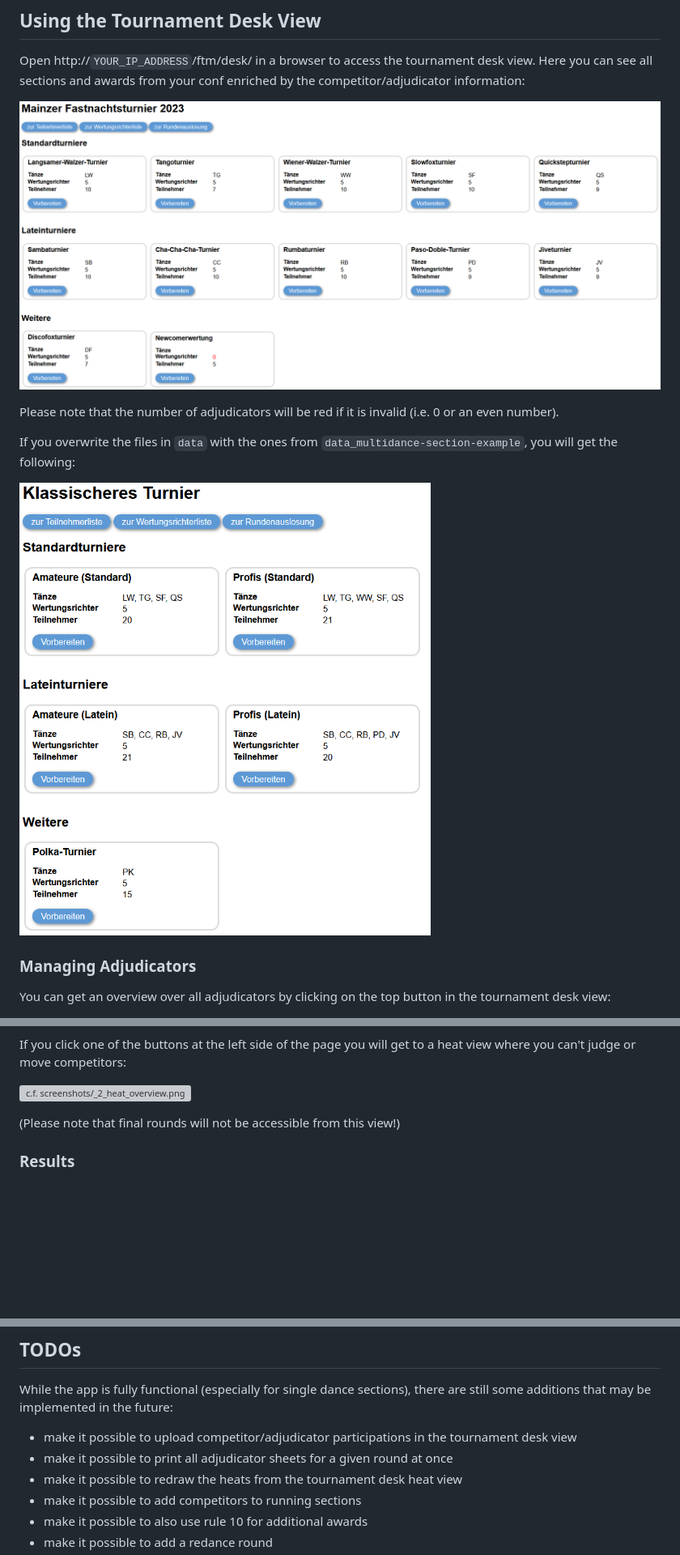
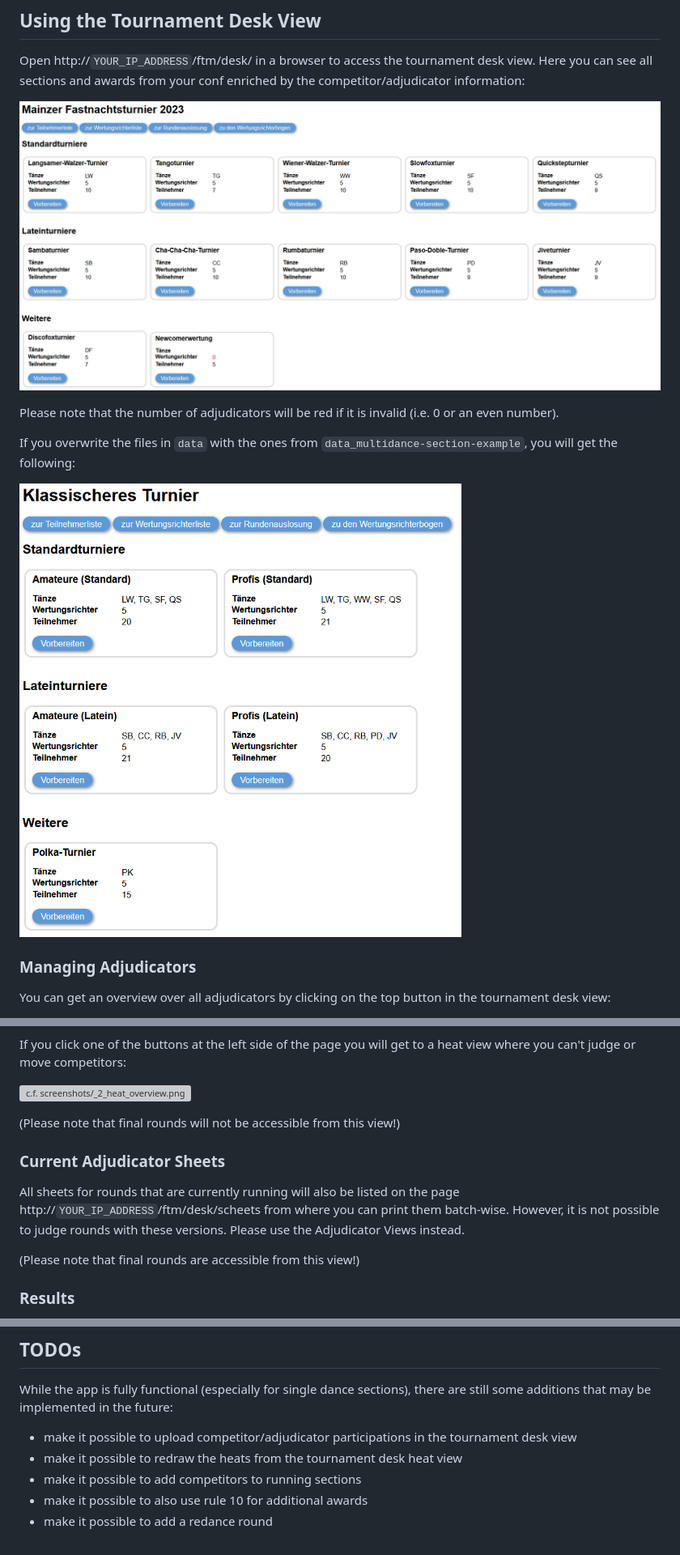
Before and after one commit to pdbro2k/pydanceweb, a Markdown page: README.md, 3 parts joined by grey strips. Shown: that part at 81% size. Rendered like a GitHub page; pictures changed too: screenshots/desk_0_section_overview.png, screenshots/desk_0_section_overview_multidance_example.png; blank space fills up the shorter version; grey boxes are pictures that could not be loaded.

Commit message:
added possibility to print scoresheets batch-wise

```diff
--- a/README.md
+++ b/README.md
@@ -282,6 +282,12 @@ If you click one of the buttons at the left side of the page you will get to a h
 
 (Please note that final rounds will not be accessible from this view!)
 
+### Current Adjudicator Sheets
+
+All sheets for rounds that are currently running will also be listed on the page http://`YOUR_IP_ADDRESS`/ftm/desk/scheets from where you can print them batch-wise. However, it is not possible to judge rounds with these versions. Please use the Adjudicator Views instead.
+
+(Please note that final rounds are accessible from this view!)
+
 ### Results
 
 If there are any finished sections you will also find links to the detailed results view below the current round overview:
@@ -298,7 +304,6 @@ However, this view will lack a reset option:
 While the app is fully functional (especially for single dance sections), there are still some additions that may be implemented in the future:
 
 - make it possible to upload competitor/adjudicator participations in the tournament desk view
-- make it possible to print all adjudicator sheets for a given round at once
 - make it possible to redraw the heats from the tournament desk heat view
 - make it possible to add competitors to running sections
 - make it possible to also use rule 10 for additional awards
```
Also changed, not shown: 4 other files.
